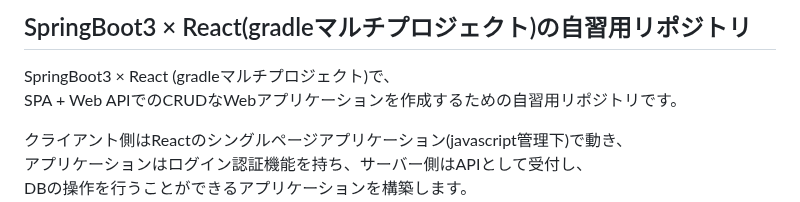
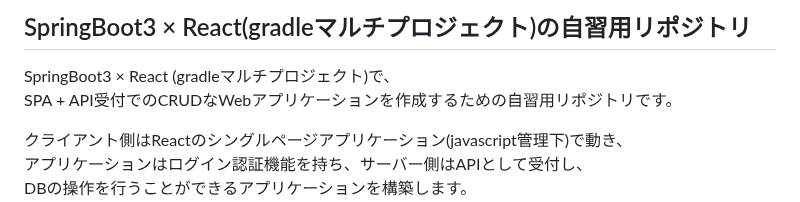
Before and after one commit to mk-github-1/springboot, a Markdown page: README.md, the part around the change. GitHub-like rendering.

```diff
--- a/README.md
+++ b/README.md
@@ -1,7 +1,7 @@
 ## SpringBoot3 × React(gradleマルチプロジェクト)の自習用リポジトリ
 
 SpringBoot3 × React (gradleマルチプロジェクト)で、
-SPA + Web APIでのCRUDなWebアプリケーションを作成するための自習用リポジトリです。
+SPA + API受付でのCRUDなWebアプリケーションを作成するための自習用リポジトリです。
 
 クライアント側はReactのシングルページアプリケーション(javascript管理下)で動き、
 アプリケーションはログイン認証機能を持ち、サーバー側はAPIとして受付し、
```
